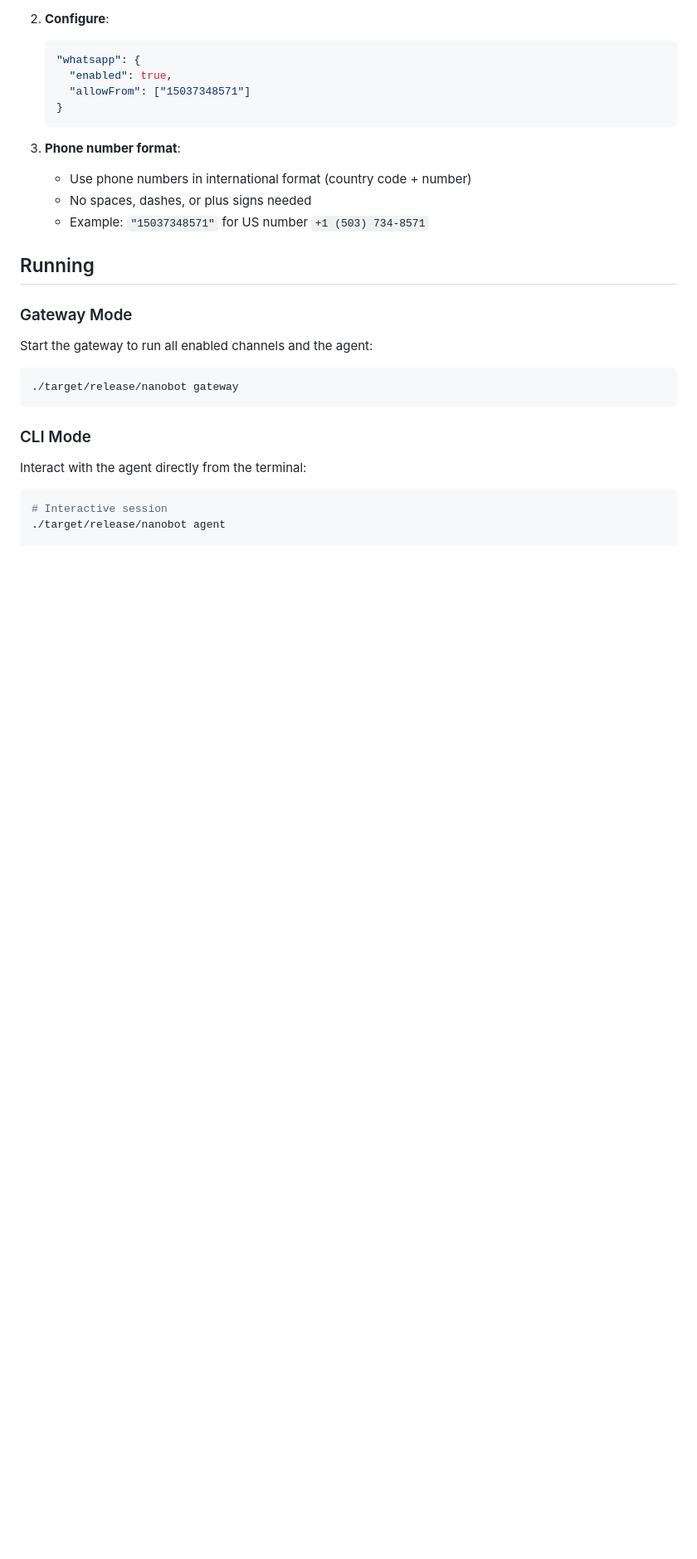
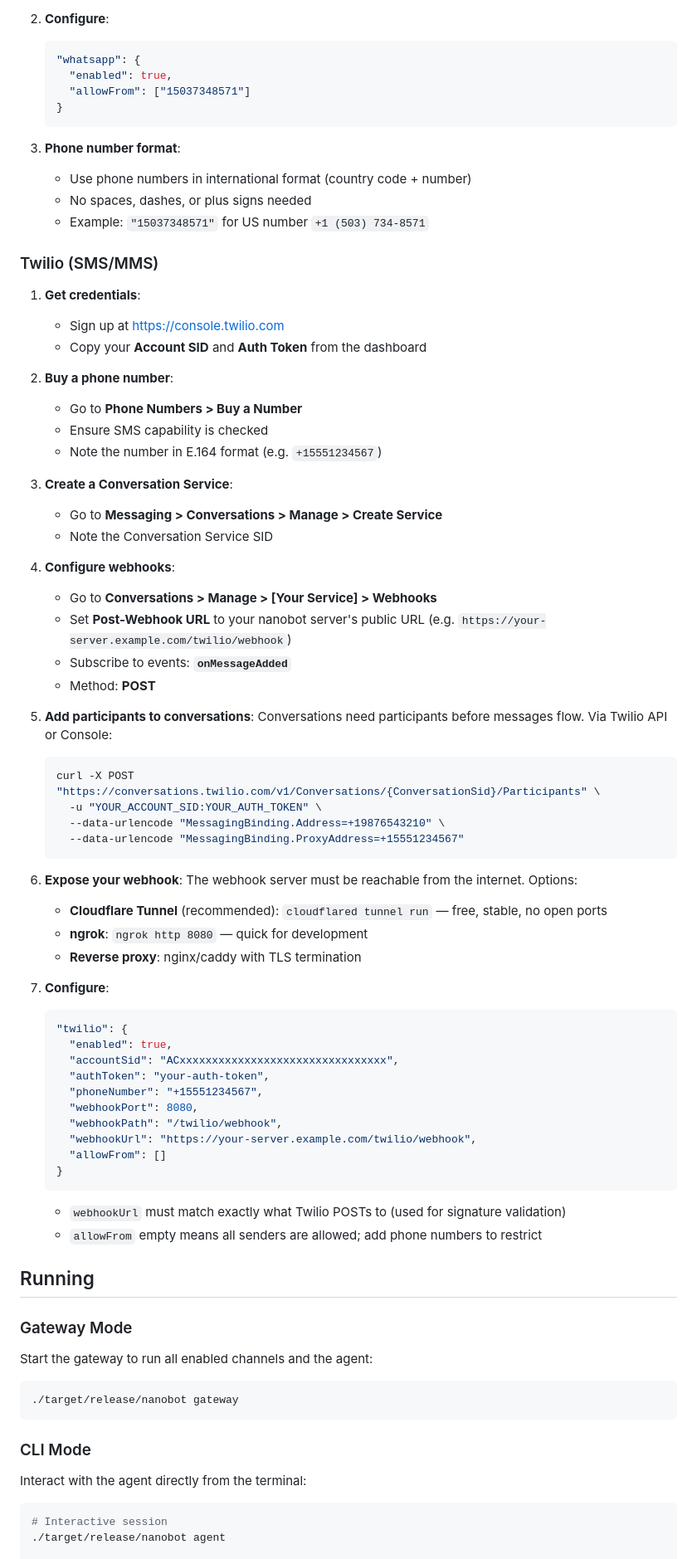
Before and after one commit to oxicrab/oxicrab, a Markdown page: README.md, the part around one of its changes. Shown at 83% size. GitHub-like rendering; blank space fills up the shorter version.

````diff
--- a/README.md
+++ b/README.md
@@ -311,6 +322,59 @@ Configuration is stored in `~/.nanobot/config.json`. Create this file with the f
    - Use phone numbers in international format (country code + number)
    - No spaces, dashes, or plus signs needed
    - Example: `"15037348571"` for US number `+1 (503) 734-8571`
+
+### Twilio (SMS/MMS)
+
+1. **Get credentials**:
+   - Sign up at https://console.twilio.com
+   - Copy your **Account SID** and **Auth Token** from the dashboard
+
+2. **Buy a phone number**:
+   - Go to **Phone Numbers > Buy a Number**
+   - Ensure SMS capability is checked
+   - Note the number in E.164 format (e.g. `+15551234567`)
+
+3. **Create a Conversation Service**:
+   - Go to **Messaging > Conversations > Manage > Create Service**
+   - Note the Conversation Service SID
+
+4. **Configure webhooks**:
+   - Go to **Conversations > Manage > [Your Service] > Webhooks**
+   - Set **Post-Webhook URL** to your nanobot server's public URL (e.g. `https://your-server.example.com/twilio/webhook`)
+   - Subscribe to events: **`onMessageAdded`**
+   - Method: **POST**
+
+5. **Add participants to conversations**:
+   Conversations need participants before messages flow. Via Twilio API or Console:
+   ```bash
+   curl -X POST "https://conversations.twilio.com/v1/Conversations/{ConversationSid}/Participants" \
+     -u "YOUR_ACCOUNT_SID:YOUR_AUTH_TOKEN" \
+     --data-urlencode "MessagingBinding.Address=+19876543210" \
+     --data-urlencode "MessagingBinding.ProxyAddress=+15551234567"
+   ```
+
+6. **Expose your webhook**:
+   The webhook server must be reachable from the internet. Options:
+   - **Cloudflare Tunnel** (recommended): `cloudflared tunnel run` — free, stable, no open ports
+   - **ngrok**: `ngrok http 8080` — quick for development
+   - **Reverse proxy**: nginx/caddy with TLS termination
+
+7. **Configure**:
+   ```json
+   "twilio": {
+     "enabled": true,
+     "accountSid": "ACxxxxxxxxxxxxxxxxxxxxxxxxxxxxxxxx",
+     "authToken": "your-auth-token",
+     "phoneNumber": "+15551234567",
+     "webhookPort": 8080,
+     "webhookPath": "/twilio/webhook",
+     "webhookUrl": "https://your-server.example.com/twilio/webhook",
+     "allowFrom": []
+   }
+   ```
+
+   - `webhookUrl` must match exactly what Twilio POSTs to (used for signature validation)
+   - `allowFrom` empty means all senders are allowed; add phone numbers to restrict
 
 ## Running
 
````
Also changed, not shown: other parts of README.md (+15 -4 lines), CLAUDE.md (+4 -3 lines), docs/competitive-review.md (deleted, +0 -142 lines).
